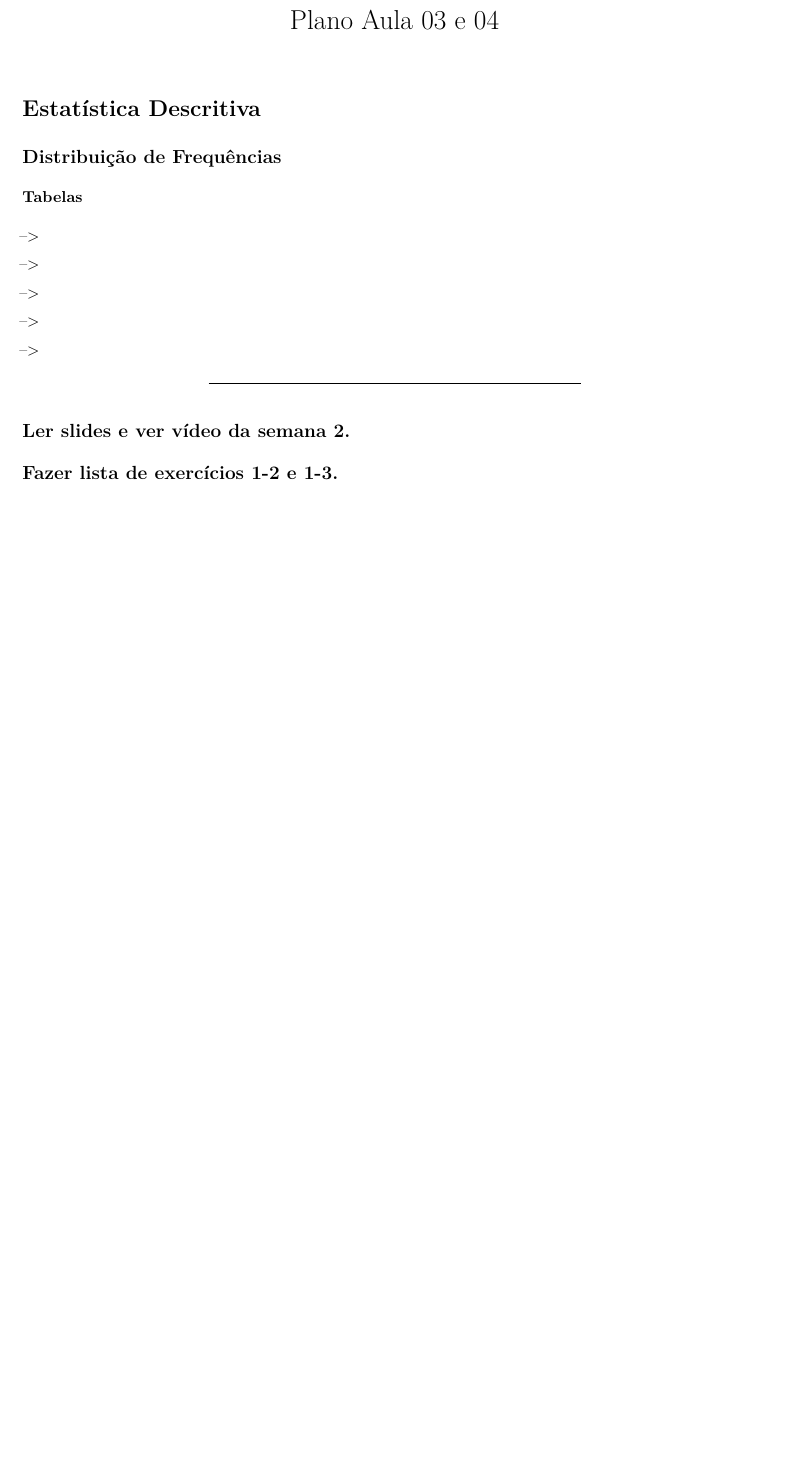
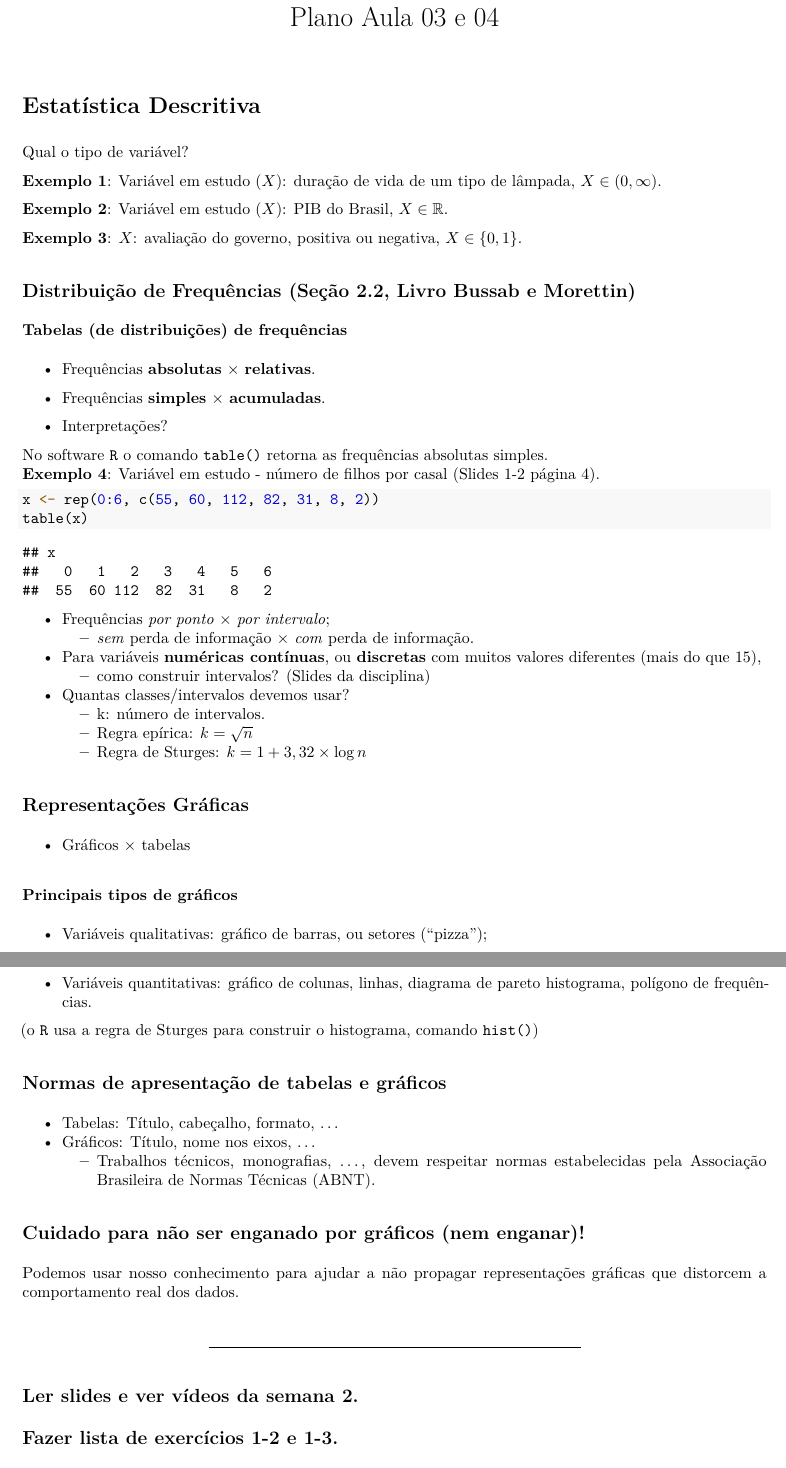
Before and after one commit to markus-stein/MAT02219EAD, an R Markdown document (plano-aulas/ProbabilidadeEstatistica_aula03e04_topicos.Rmd): part of the page before the commit and two parts of pages 1 and 2 of 2 after it, the two joined at a grey line, cut so that both start at the same text, the shorter picture padded with empty space. The pictures show the output file plano-aulas/ProbabilidadeEstatistica_aula03e04_topicos.pdf that the author committed with the source.

Commit message:
Semana 2 up

````diff
--- a/plano-aulas/ProbabilidadeEstatistica_aula03e04_topicos.Rmd
+++ b/plano-aulas/ProbabilidadeEstatistica_aula03e04_topicos.Rmd
@@ -26,65 +26,76 @@ knitr::opts_chunk$set(echo = TRUE)
 ```
 
 # Estatística Descritiva
+Qual o tipo de variável?
 
-## Distribuição de Frequências
+**Exemplo 1**: Variável em estudo ($X$): duração de vida de um tipo de lâmpada, $X \in (0, \infty)$.
+<!-- , $X \sim Normal(\mu, \sigma^2)$. $E(X) = \mu$. -->
 
-### Tabelas
-<!-- * Ler o plano de ensino!!!   -->
-<!-- * Ler os slides de boas vindas!!! -->
+**Exemplo 2**: Variável em estudo ($X$): PIB do Brasil, $X \in \mathbb{R}$.
+<!-- , $X \sim Normal(\mu, \sigma^2)$. $E(X) = \mu$. -->
 
-<!-- ### O que sabemos sobre Probabilidade e Estatística?   -->
-
-<!-- ### O que é a disciplina de Probabilidade e Estatística?   -->
-<!-- * Probabilidade e Estatística = introdução à: -->
-<!--   + Estatística descritiva +  -->
-<!--   + Teoria da probabilidade +  -->
-<!--   + Inferência Estatística (Paramétrica) (Clássica) - indução $\times$ dedução   -->
-
-<!-- ## População $\times$ amostra  (Seção 10.2, Livro Bussab e Morettin) -->
-
-<!-- ### Variáveis (Aleatórias). Qual a população em estudo (variável)?   -->
-
-<!-- **Exemplo 1**: $X$: duração de vida de um tipo de lâmpada, $X \in (0, \infty)$. -->
-<!-- <!-- , $X \sim Normal(\mu, \sigma^2)$. $E(X) = \mu$.   --> -->
-
-<!-- **Exemplo 2**: $X$: PIB do Brasil, $X \in \mathbb{R}$. -->
-<!-- <!-- , $X \sim Normal(\mu, \sigma^2)$. $E(X) = \mu$.   --> -->
-
-<!-- **Exemplo 3**: $X$: avaliação do governo, positiva ou negativa, $X \in \{0, 1\}$. -->
-<!-- <!-- , $X \sim Bernoulli(\pi)$. $E(X) = \pi$.   --> -->
+**Exemplo 3**: $X$: avaliação do governo, positiva ou negativa, $X \in \{0, 1\}$.
+<!-- , $X \sim Bernoulli(\pi)$. $E(X) = \pi$. -->
 
 <!-- **Exemplo 4**: $Y$ (consumo) e $X$ (renda), ... -->
-<!-- <!-- $E(Y) = \alpha + \beta X$.   --> -->
+<!-- $E(Y) = \alpha + \beta X$. -->
 
 <!-- \vspace{0.5cm} -->
 
-<!-- * **População** $\Rightarrow$ parâmetros ($\mu$, $\sigma^2$, $\pi$, ...)   -->
-<!--   + finita (censo) *versus* infinita (modelos = distribuições de probabilidade). -->
-<!--   + $X$ é uma v.a. de interesse, e assumiremos $X \sim f(x; \theta)$.   -->
+## Distribuição de Frequências (Seção 2.2, Livro Bussab e Morettin)
 
-<!-- * **Amostra** $\Rightarrow$ estatísticas ($\overline X$, $S^2$, $p$, ...)   -->
-<!--   + Toda a estatística é uma variável (também aleatória)!!!    -->
+### Tabelas (de distribuições) de frequências
+
+* Frequências **absolutas** $\times$ **relativas**.
+
+* Frequências **simples** $\times$ **acumuladas**.
+
+* Interpretações?
+
+No software `R` o comando `table()` retorna as frequências absolutas simples.
+**Exemplo 4**: Variável em estudo - número de filhos por casal (Slides 1-2 página 4).
+```{r exemplo}
+x <- rep(0:6, c(55, 60, 112, 82, 31, 8, 2))
+table(x)
+```
+
+* Frequências *por ponto* $\times$ *por intervalo*;
+    + *sem* perda de informação $\times$ *com* perda de informação.
+
+* Para variáveis **numéricas contínuas**, ou **discretas** com muitos valores diferentes (mais do que 15),
+    + como construir intervalos? (Slides da disciplina)
+
+* Quantas classes/intervalos devemos usar?
+    + k: número de intervalos.
+    + Regra epírica: $k = \sqrt{n}$
+    + Regra de Sturges: $k = 1 + 3,32 \times \log n$
+
+## Representações Gráficas
+* Gráficos $\times$ tabelas
+
+### Principais tipos de gráficos
+* Variáveis qualitativas: gráfico de barras, ou setores ("pizza");
+* Variáveis quantitativas: gráfico de colunas, linhas, diagrama de pareto histograma, polígono de frequências.
+
+ (o `R` usa a regra de Sturges para construir o histograma, comando `hist()`)
 
 
-<!-- ## Amostragem - Como obter amostras?  (Seção 10.4, Livro Bussab e Morettin) -->
-<!-- ### Principais tipos de amostragem  -->
-<!-- * **Probabilística** *versus* **não probabilística**;   -->
-<!-- * Com ou sem **reposição**. -->
+## Normas de apresentação de tabelas e gráficos
+* Tabelas: Título, cabeçalho, formato, ...
+* Gráficos: Título, nome nos eixos, ...
+    + Trabalhos técnicos, monografias, ..., devem respeitar normas estabelecidas pela Associação Brasileira de Normas Técnicas (ABNT).
 
-<!-- ### Amostra aleatória simples (a.a.s.) (Seção 10.5, Livro Bussab e Morettin) -->
-<!-- * Importante!!! Na disciplina supomos a.a.s. para todos os problemas(?).   -->
 
-<!-- <!-- $=$ v.a. idependentes e identicamente distribuídas (i.i.d.)    --> -->
 
-<!-- * **sorteio** aleatório $\times$ **geração** de números (pseudo) aleatórios;   -->
-<!--     + tabela de números aleatórios(?)   -->
+## Cuidado para não ser enganado por gráficos (nem enganar)!
+Podemos usar nosso conhecimento para ajudar a não propagar representações gráficas que distorcem a comportamento real dos dados.
 
-<!-- \vspace{0.2cm} -->
+
+\vspace{0.5cm}
 
 
 ***
-## Ler slides e ver vídeo da semana 2.
+## Ler slides e ver vídeos da semana 2.
 ## Fazer lista de exercícios 1-2 e 1-3.
 ## Fazer o Quiz da semana 2 - VALE NOTA!!!
 ***
````
Also changed, not shown: plano-aulas/ProbabilidadeEstatistica_aula03e04_topicos.pdf, 1 other file.
